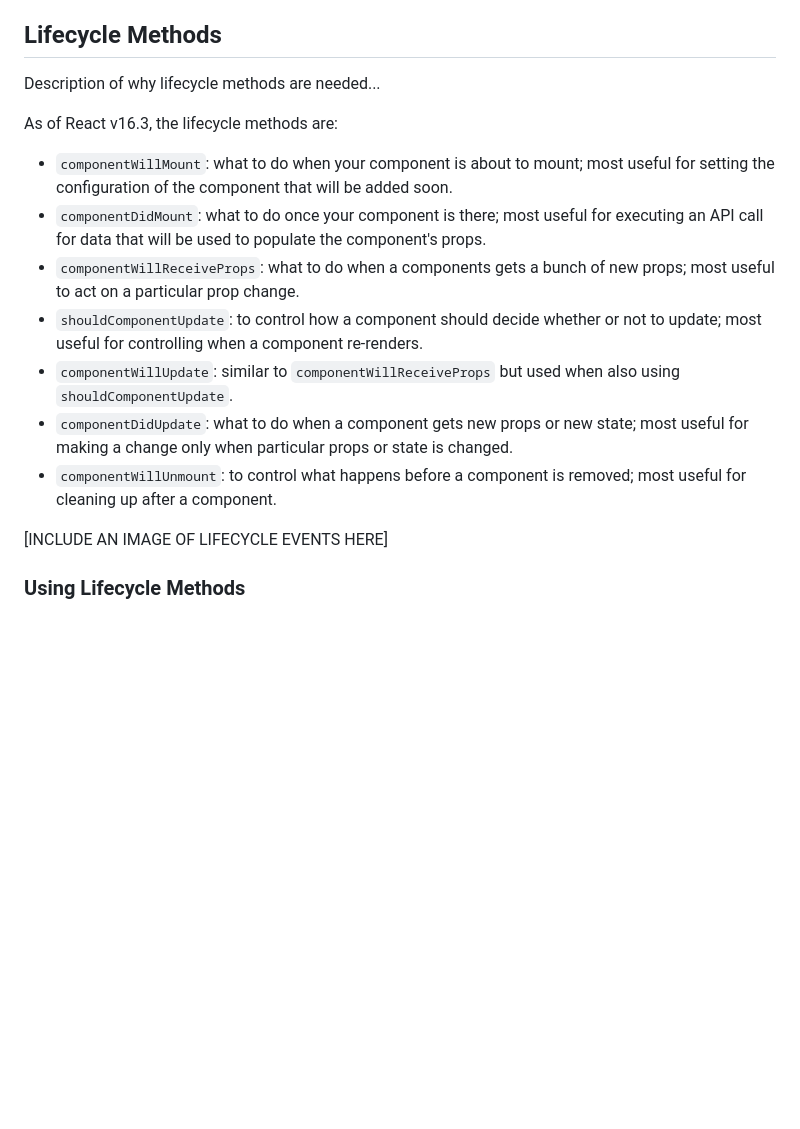
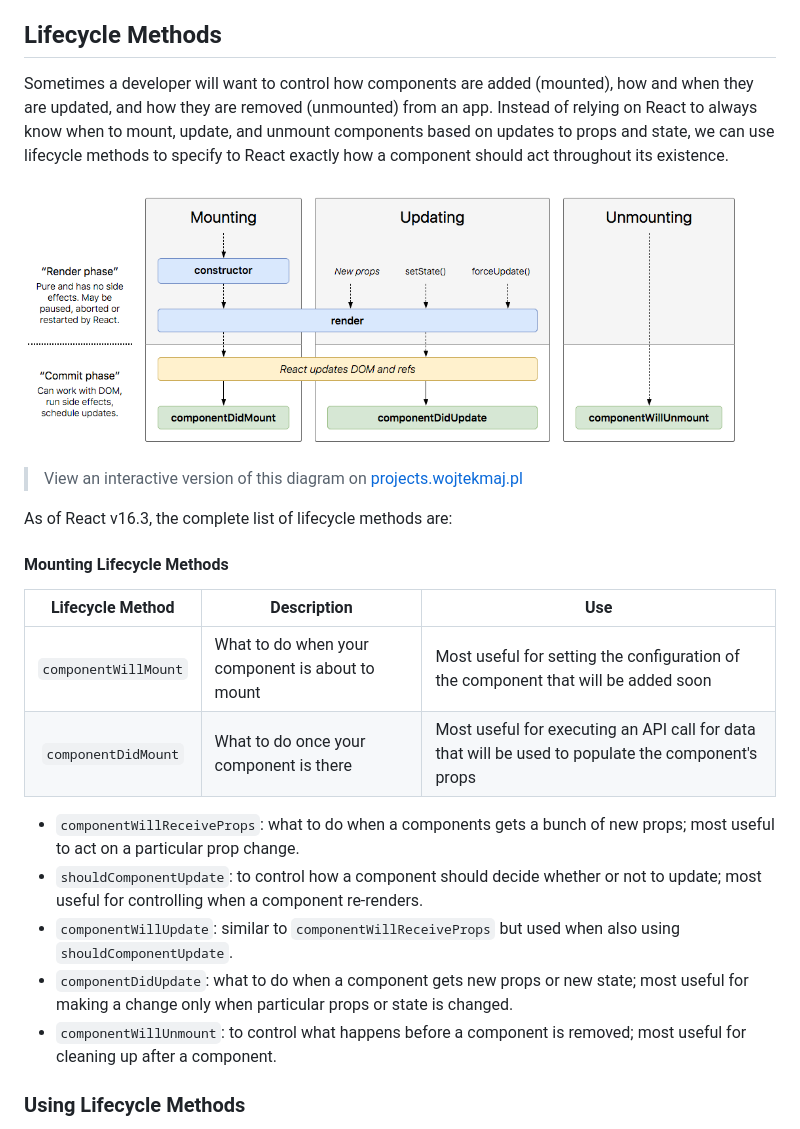
Before and after one commit to upperlinecode/CS-and-the-City-Curriculum, a Markdown page: react/6b-react.md, the part around the change. GitHub-like rendering; pictures changed too: img/react-lifecycle-methods.png (added); blank space fills up the shorter version.

Commit message:
add lifecycle image, test lifecycle table

```diff
--- a/react/6b-react.md
+++ b/react/6b-react.md
@@ -44,19 +44,29 @@ Often, we'll want to pass state from a parent component to a child component, an
 
 ## Lifecycle Methods
 
-Description of why lifecycle methods are needed...
+Sometimes a developer will want to control how components are added (mounted), how and when they are updated, and how they are removed (unmounted) from an app. Instead of relying on React to always know when to mount, update, and unmount components based on updates to props and state, we can use lifecycle methods to specify to React exactly how a component should act throughout its existence.
 
-As of React v16.3, the lifecycle methods are:
+![Common React Lifecycle Methods](../img/react-lifecycle-methods.png)
 
-- `componentWillMount`: what to do when your component is about to mount; most useful for setting the configuration of the component that will be added soon.
-- `componentDidMount`: what to do once your component is there; most useful for executing an API call for data that will be used to populate the component's props.
+> View an interactive version of this diagram on [projects.wojtekmaj.pl](http://projects.wojtekmaj.pl/react-lifecycle-methods-diagram/)
+
+
+
+As of React v16.3, the complete list of lifecycle methods are:
+
+#### Mounting Lifecycle Methods
+
+| Lifecycle Method | Description | Use |
+| :---: | --- | --- |
+| `componentWillMount` | What to do when your component is about to mount | Most useful for setting the configuration of the component that will be added soon|
+| `componentDidMount` | What to do once your component is there | Most useful for executing an API call for data that will be used to populate the component's props |
+
+
 - `componentWillReceiveProps`: what to do when a components gets a bunch of new props; most useful to act on a particular prop change.
 - `shouldComponentUpdate`: to control how a component should decide whether or not to update; most useful for controlling when a component re-renders.
 - `componentWillUpdate`: similar to `componentWillReceiveProps` but used when also using `shouldComponentUpdate`.
 - `componentDidUpdate`: what to do when a component gets new props or new state; most useful for making a change only when particular props or state is changed.
 - `componentWillUnmount`: to control what happens before a component is removed; most useful for cleaning up after a component.
-
-[INCLUDE AN IMAGE OF LIFECYCLE EVENTS HERE]
 
 ### Using Lifecycle Methods
 
```
